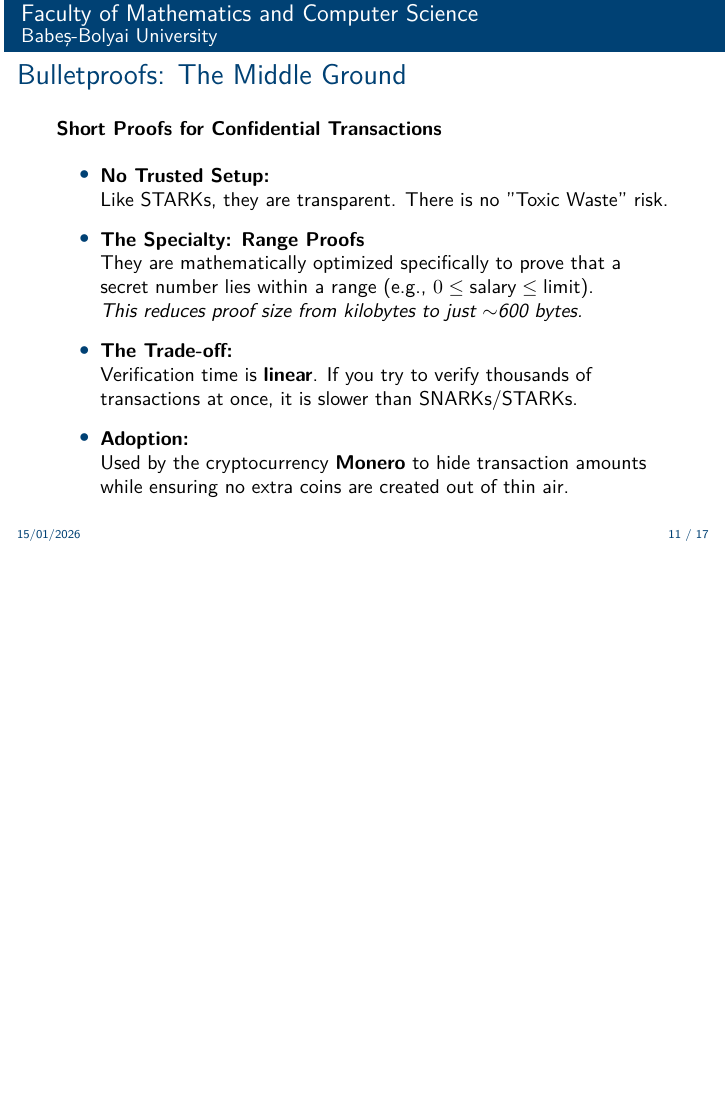
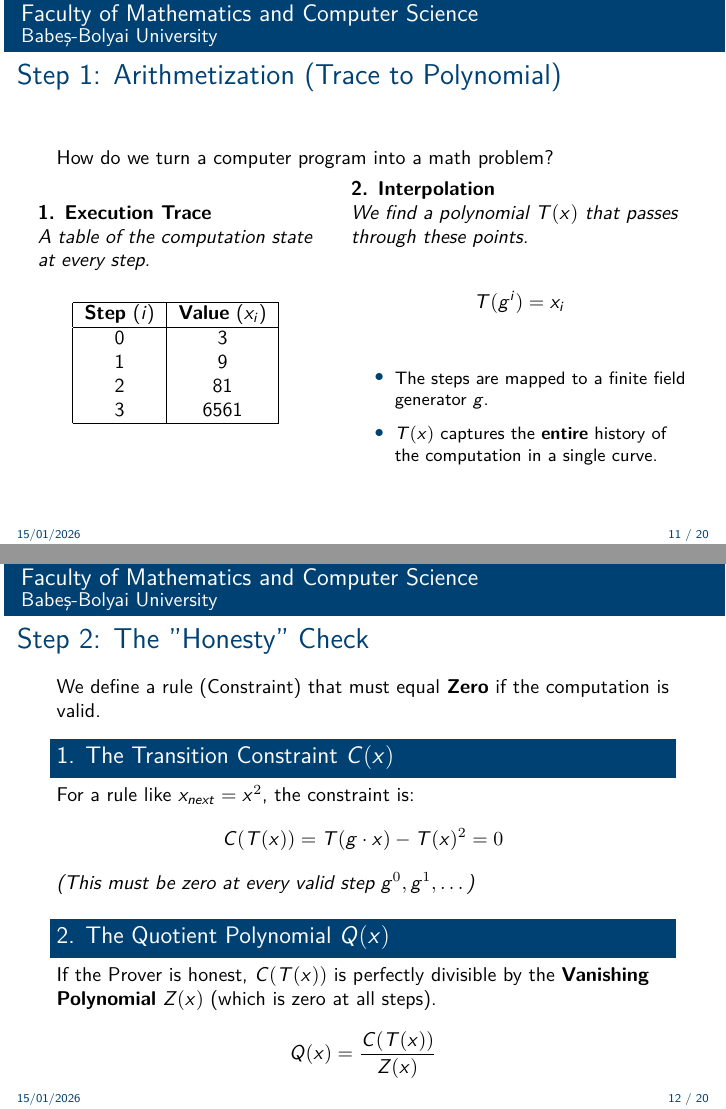
Before and after one commit to viktorashi/proiecte-QASST, LaTeX slides (hai-si-crypto-canu-mai-fac-alt-repo/slideEN.tex): page 11 of 17 before the commit and pages 11 and 12 of 20 after it, the two joined at a grey line, the shorter picture padded with empty space. Compiled offline with LuaLaTeX.

Commit message:
INca 3 slideuri despre a mea

```diff
--- a/hai-si-crypto-canu-mai-fac-alt-repo/slideEN.tex
+++ b/hai-si-crypto-canu-mai-fac-alt-repo/slideEN.tex
@@ -395,4 +395,76 @@
 
 \end{frame}
 
-% SLIDE 10: BULLETPROOFS
+% SLIDE 10: Arithmetization (The Trace)
+\begin{frame}{Step 1: Arithmetization (Trace to Polynomial)}
+    \small
+    How do we turn a computer program into a math problem?
+
+    \vspace{0.2cm}
+
+    \begin{columns}
+        % COLUMN 1: The Execution Trace
+        \begin{column}{0.45\textwidth}
+            \textbf{1. Execution Trace} \\
+            \textit{A table of the computation state at every step.}
+            \vspace{0.2cm}
+            \begin{table}
+                \centering
+                \begin{tabular}{|c|c|}
+                    \hline
+                    \textbf{Step} ($i$) & \textbf{Value} ($x_i$) \\
+                    \hline
+                    0 & 3 \\
+                    1 & 9 \\
+                    2 & 81 \\
+                    3 & 6561 \\
+                    \hline
+                \end{tabular}
+            \end{table}
+        \end{column}
+
+        % COLUMN 2: Interpolation
+        \begin{column}{0.55\textwidth}
+            \textbf{2. Interpolation} \\
+            \textit{We find a polynomial $T(x)$ that passes through these points.}
+            \vspace{0.3cm}
+
+            \[
+            T(g^i) = x_i
+            \]
+            \vspace{0.1cm}
+            \begin{itemize}
+                \footnotesize
+                \item The steps are mapped to a finite field generator $g$.
+                \item $T(x)$ captures the \textbf{entire} history of the computation in a single curve.
+            \end{itemize}
+        \end{column}
+    \end{columns}
+\end{frame}
+
+% SLIDE 11: Constraints & The Quotient
+\begin{frame}{Step 2: The "Honesty" Check}
+    \small
+    We define a rule (Constraint) that must equal \textbf{Zero} if the computation is valid.
+
+    \vspace{0.2cm}
+
+    \begin{block}{1. The Transition Constraint $C(x)$}
+        For a rule like $x_{next} = x^2$, the constraint is:
+        \[ C(T(x)) = T(g \cdot x) - T(x)^2 = 0 \]
+        \textit{(This must be zero at every valid step $g^0, g^1, \dots$)}
+    \end{block}
+
+    \vspace{0.2cm}
+
+    \begin{block}{2. The Quotient Polynomial $Q(x)$}
+        If the Prover is honest, $C(T(x))$ is perfectly divisible by the \textbf{Vanishing Polynomial} $Z(x)$ (which is zero at all steps).
+
+        \[ Q(x) = \frac{C(T(x))}{Z(x)} \]
+
+        \begin{itemize}
+            \item \textbf{Honest:} $Q(x)$ is a clean, low-degree polynomial.
+            \item \textbf{Cheating:} The division fails (remainder) or degree explodes.
+        \end{itemize}
+    \end{block}
+\end{frame}
```
Also changed, not shown: hai-si-crypto-canu-mai-fac-alt-repo/slideEN.tex (39 more changed lines).
